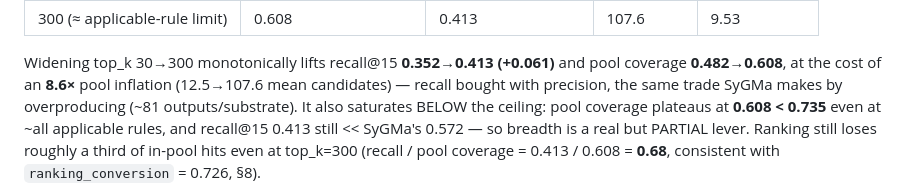
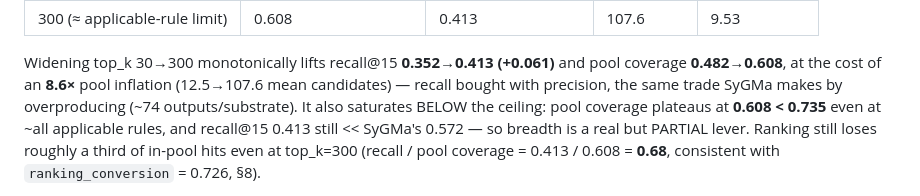
Before and after one commit to doctawho42/GRAIL, a Markdown page: docs/benchmark/manuscript.md, the part around the change. GitHub-like rendering.

Commit message:
docs(manuscript): §10 SyGMa output count 81->74 to match Tables 3/4 (74.15)

```diff
--- a/docs/benchmark/manuscript.md
+++ b/docs/benchmark/manuscript.md
@@ -479,7 +479,7 @@ rule-selection breadth as its own lever:
 
 Widening top_k 30→300 monotonically lifts recall@15 **0.352→0.413 (+0.061)** and pool coverage
 **0.482→0.608**, at the cost of an **8.6×** pool inflation (12.5→107.6 mean candidates) — recall
-bought with precision, the same trade SyGMa makes by overproducing (~81 outputs/substrate). It
+bought with precision, the same trade SyGMa makes by overproducing (~74 outputs/substrate). It
 also saturates BELOW the ceiling: pool coverage plateaus at **0.608 < 0.735** even at ~all
 applicable rules, and recall@15 0.413 still << SyGMa's 0.572 — so breadth is a real but PARTIAL
 lever. Ranking still loses roughly a third of in-pool hits even at top_k=300 (recall / pool
```
